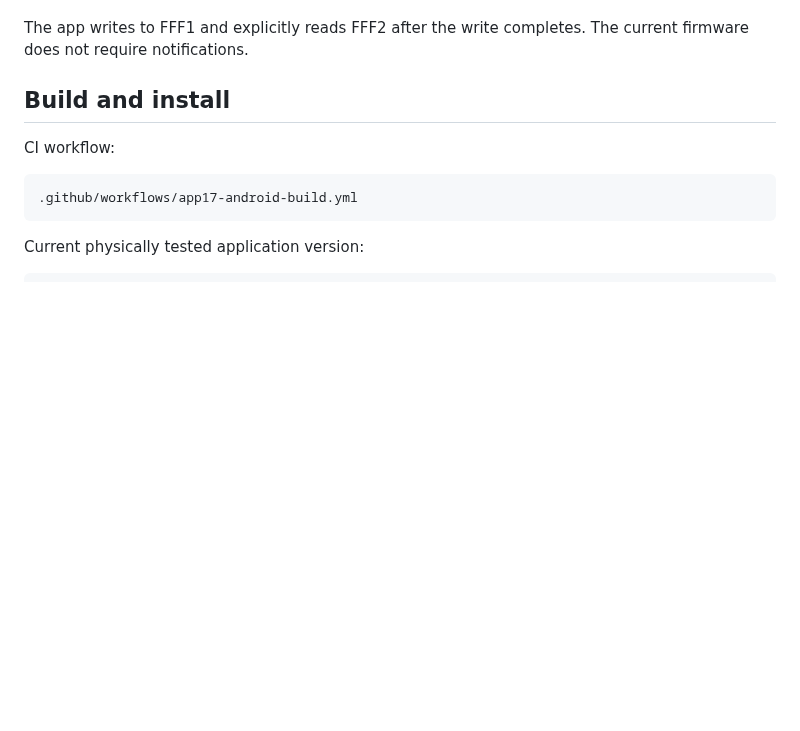
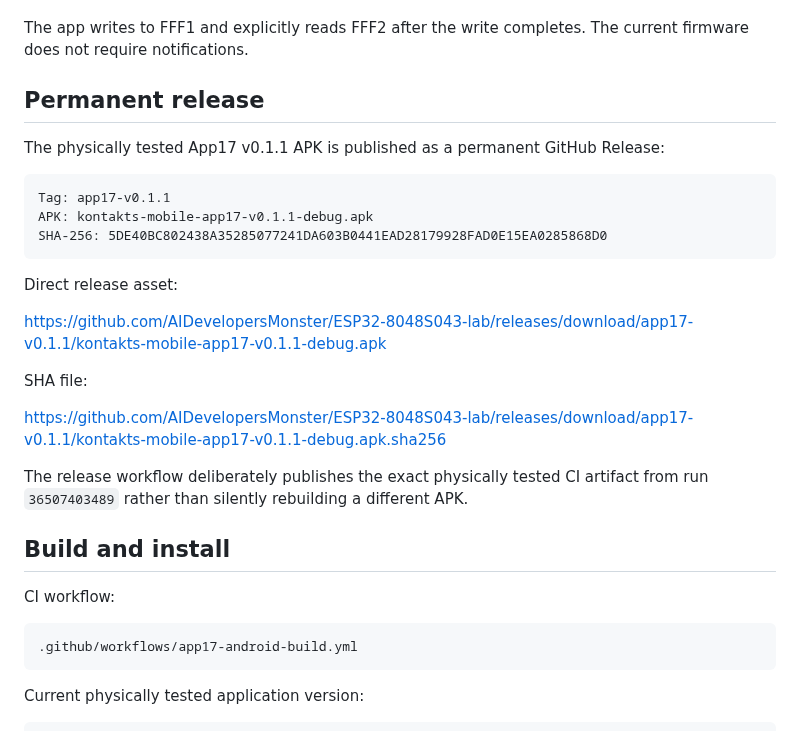
Before and after one commit to AIDevelopersMonster/ESP32-8048S043-lab, a Markdown page: apps/17_MobileControl/README.md, the part around the change. GitHub-like rendering; blank space fills up the shorter version.

Commit message:
docs(app17): publish permanent physical-pass APK release

````diff
--- a/apps/17_MobileControl/README.md
+++ b/apps/17_MobileControl/README.md
@@ -70,6 +70,26 @@ The current Android MVP provides:
 - one BLE connection at a time.
 
 The app writes to FFF1 and explicitly reads FFF2 after the write completes. The current firmware does not require notifications.
+
+## Permanent release
+
+The physically tested App17 v0.1.1 APK is published as a permanent GitHub Release:
+
+```text
+Tag: app17-v0.1.1
+APK: kontakts-mobile-app17-v0.1.1-debug.apk
+SHA-256: 5DE40BC802438A35285077241DA603B0441EAD28179928FAD0E15EA0285868D0
+```
+
+Direct release asset:
+
+https://github.com/AIDevelopersMonster/ESP32-8048S043-lab/releases/download/app17-v0.1.1/kontakts-mobile-app17-v0.1.1-debug.apk
+
+SHA file:
+
+https://github.com/AIDevelopersMonster/ESP32-8048S043-lab/releases/download/app17-v0.1.1/kontakts-mobile-app17-v0.1.1-debug.apk.sha256
+
+The release workflow deliberately publishes the exact physically tested CI artifact from run `36507403489` rather than silently rebuilding a different APK.
 
 ## Build and install
 
````
